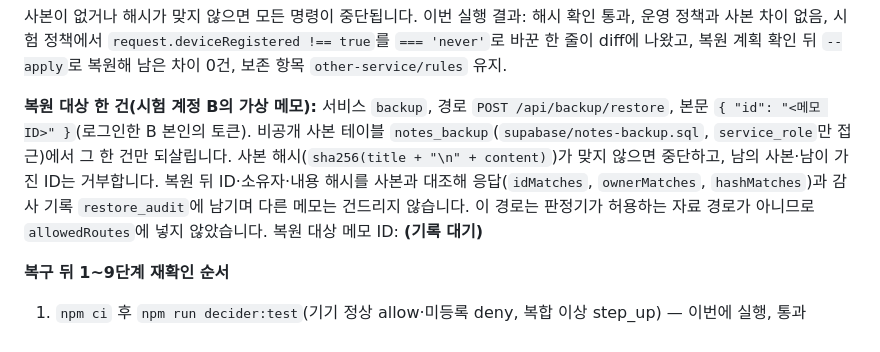
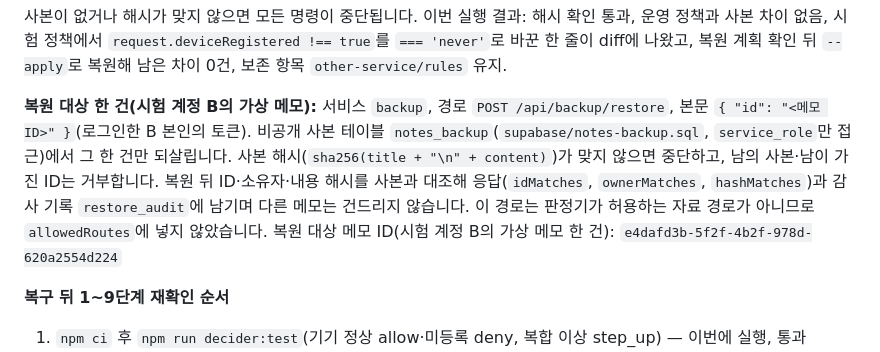
Before and after one commit to Won-22/choi-bujang-secret-vault, a Markdown page: README.md, the part around the change. Rendered like a GitHub page.

Commit message:
10단계 저장점: 백업에서 자료실을 되살림
- 복원 대상 시험 계정 B의 가상 메모 ID를 README에 기록

Co-Authored-By: Claude Sonnet 5.5 <noreply@anthropic.com>

```diff
--- a/README.md
+++ b/README.md
@@ -130,7 +130,7 @@ DB 쪽 최소 권한은 `supabase/notes-rls.sql`입니다(`anon` 권한 없음,
 
 사본이 없거나 해시가 맞지 않으면 모든 명령이 중단됩니다. 이번 실행 결과: 해시 확인 통과, 운영 정책과 사본 차이 없음, 시험 정책에서 `request.deviceRegistered !== true`를 `=== 'never'`로 바꾼 한 줄이 diff에 나왔고, 복원 계획 확인 뒤 `--apply`로 복원해 남은 차이 0건, 보존 항목 `other-service/rules` 유지.
 
-**복원 대상 한 건(시험 계정 B의 가상 메모):** 서비스 `backup`, 경로 `POST /api/backup/restore`, 본문 `{ "id": "<메모 ID>" }`(로그인한 B 본인의 토큰). 비공개 사본 테이블 `notes_backup`(`supabase/notes-backup.sql`, `service_role`만 접근)에서 그 한 건만 되살립니다. 사본 해시(`sha256(title + "\n" + content)`)가 맞지 않으면 중단하고, 남의 사본·남이 가진 ID는 거부합니다. 복원 뒤 ID·소유자·내용 해시를 사본과 대조해 응답(`idMatches`, `ownerMatches`, `hashMatches`)과 감사 기록 `restore_audit`에 남기며 다른 메모는 건드리지 않습니다. 이 경로는 판정기가 허용하는 자료 경로가 아니므로 `allowedRoutes`에 넣지 않았습니다. 복원 대상 메모 ID: **(기록 대기)**
+**복원 대상 한 건(시험 계정 B의 가상 메모):** 서비스 `backup`, 경로 `POST /api/backup/restore`, 본문 `{ "id": "<메모 ID>" }`(로그인한 B 본인의 토큰). 비공개 사본 테이블 `notes_backup`(`supabase/notes-backup.sql`, `service_role`만 접근)에서 그 한 건만 되살립니다. 사본 해시(`sha256(title + "\n" + content)`)가 맞지 않으면 중단하고, 남의 사본·남이 가진 ID는 거부합니다. 복원 뒤 ID·소유자·내용 해시를 사본과 대조해 응답(`idMatches`, `ownerMatches`, `hashMatches`)과 감사 기록 `restore_audit`에 남기며 다른 메모는 건드리지 않습니다. 이 경로는 판정기가 허용하는 자료 경로가 아니므로 `allowedRoutes`에 넣지 않았습니다. 복원 대상 메모 ID(시험 계정 B의 가상 메모 한 건): `e4dafd3b-5f2f-4b2f-978d-620a2554d224`
 
 **복구 뒤 1~9단계 재확인 순서**
 1. `npm ci` 후 `npm run decider:test`(기기 정상 allow·미등록 deny, 복합 이상 step_up) — 이번에 실행, 통과
```
